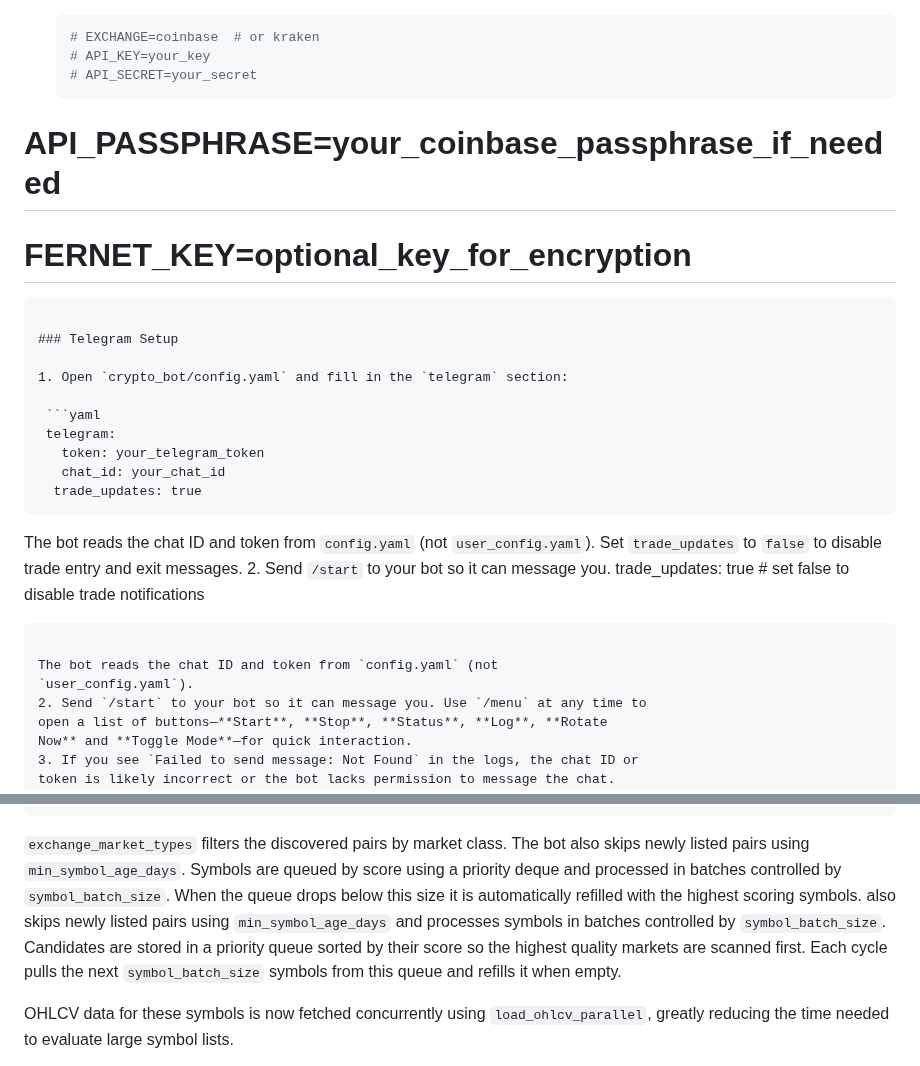
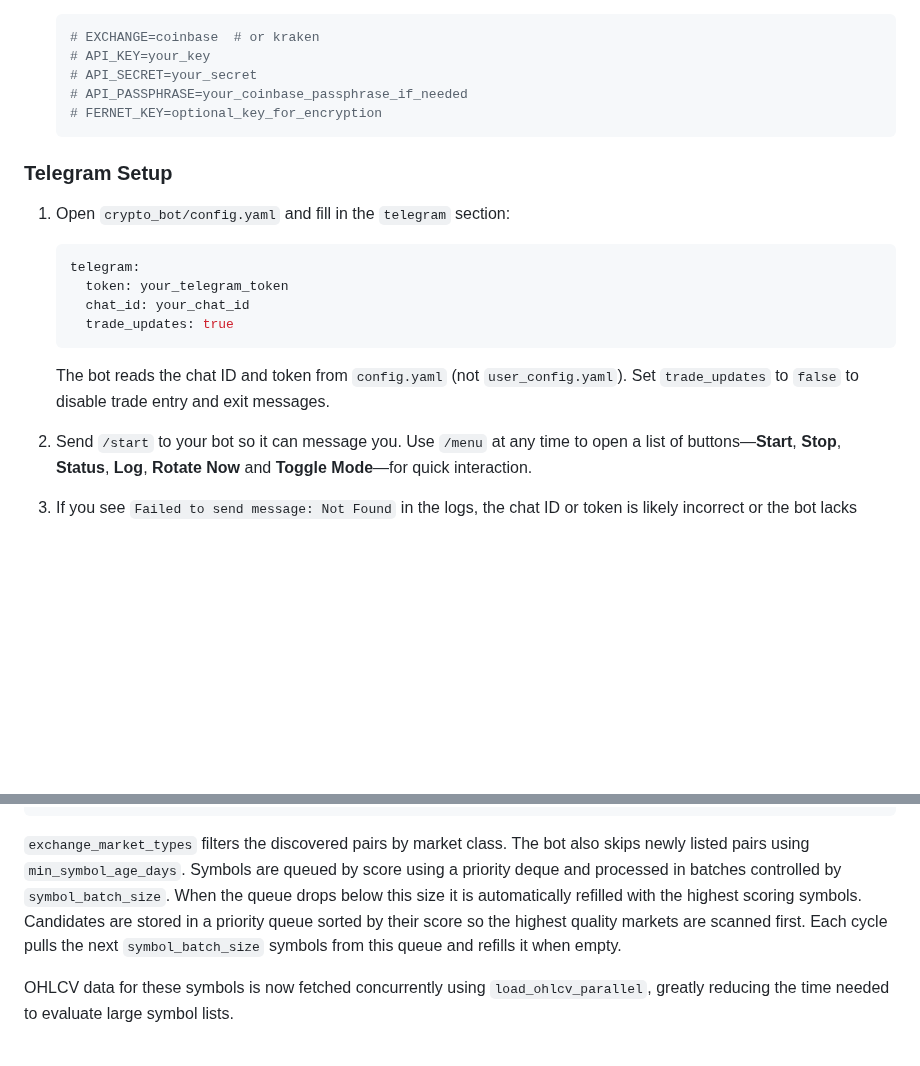
Before and after one commit to advancedAgritek-BB/coinTrader2.0, a Markdown page: README.md, 2 parts joined by grey strips. GitHub-like rendering; blank space fills up the shorter version.

Commit message:
Fix README formatting

````diff
--- a/README.md
+++ b/README.md
@@ -76,9 +76,9 @@ Edit `crypto_bot/config.yaml` and run `wallet_manager.py` to configure credentia
    # EXCHANGE=coinbase  # or kraken
    # API_KEY=your_key
    # API_SECRET=your_secret
-  # API_PASSPHRASE=your_coinbase_passphrase_if_needed
-  # FERNET_KEY=optional_key_for_encryption
-  ```
+   # API_PASSPHRASE=your_coinbase_passphrase_if_needed
+   # FERNET_KEY=optional_key_for_encryption
+   ```
 
 ### Telegram Setup
 
@@ -88,18 +88,12 @@ Edit `crypto_bot/config.yaml` and run `wallet_manager.py` to configure credentia
    telegram:
      token: your_telegram_token
      chat_id: your_chat_id
-    trade_updates: true
+     trade_updates: true
    ```
 
    The bot reads the chat ID and token from `config.yaml` (not
-   `user_config.yaml`). Set `trade_updates` to `false` to disable trade
-   entry and exit messages.
-2. Send `/start` to your bot so it can message you.
-     trade_updates: true  # set false to disable trade notifications
-   ```
-
-   The bot reads the chat ID and token from `config.yaml` (not
-   `user_config.yaml`).
+   `user_config.yaml`). Set `trade_updates` to `false` to disable trade entry
+   and exit messages.
 2. Send `/start` to your bot so it can message you. Use `/menu` at any time to
    open a list of buttons—**Start**, **Stop**, **Status**, **Log**, **Rotate
    Now** and **Toggle Mode**—for quick interaction.
@@ -240,11 +234,9 @@ also skips newly listed pairs using `min_symbol_age_days`.
 Symbols are queued by score using a priority deque and processed in
 batches controlled by `symbol_batch_size`. When the queue drops below this
 size it is automatically refilled with the highest scoring symbols.
-also skips newly listed pairs using `min_symbol_age_days` and processes symbols
-in batches controlled by `symbol_batch_size`. Candidates are stored in a
-priority queue sorted by their score so the highest quality markets are scanned
-first. Each cycle pulls the next `symbol_batch_size` symbols from this queue and
-refills it when empty.
+Candidates are stored in a priority queue sorted by their score so the highest
+quality markets are scanned first. Each cycle pulls the next `symbol_batch_size`
+symbols from this queue and refills it when empty.
 
 OHLCV data for these symbols is now fetched concurrently using
 `load_ohlcv_parallel`, greatly reducing the time needed to evaluate
````
